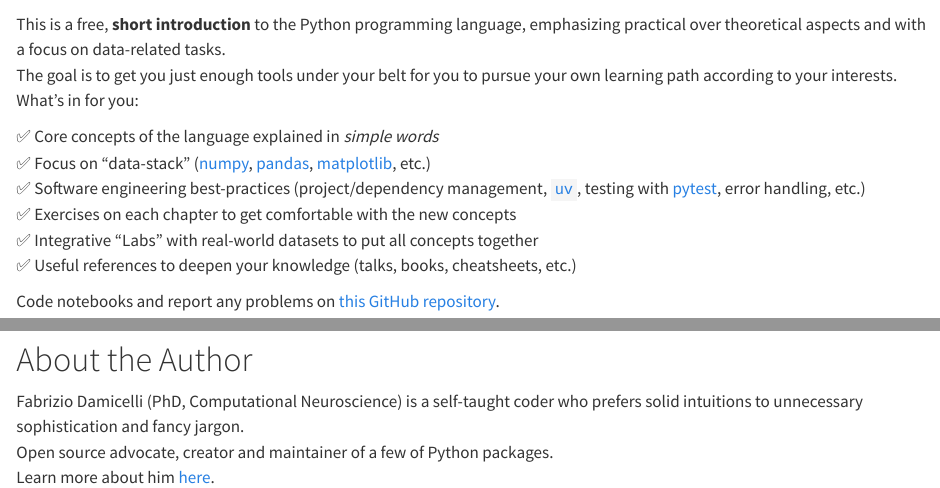
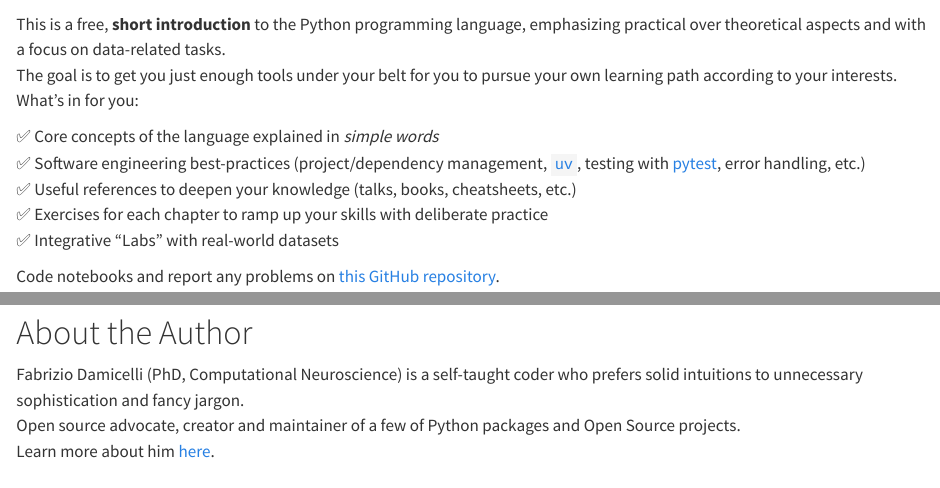
Before and after one commit to fabridamicelli/python-course, a Quarto document (book/index.qmd): the page in a window 1100 px wide, from 60 px down, and a second part further down, joined at a grey line. Rendered offline with R 4.5, knitr and Pandoc in place of Quarto, with nearby package versions.

```diff
--- a/book/_quarto.yml
+++ b/book/_quarto.yml
@@ -45,14 +45,14 @@
     - 062_read_and_write.ipynb
     - 061_dependencies.ipynb
     - 063_common_data_formats.ipynb
-    - 051_oop.ipynb
+    - 111_debugging.ipynb
     - 08_numpy.ipynb
     - 081_pandas.ipynb
     - 09_plotting.ipynb
     - 10_tests.ipynb
     - 11_cli.ipynb
-    - 111_debugging.ipynb
     - 13_tools.ipynb
+    - 051_oop.ipynb
     - lab_explore_data_exercises.ipynb
     - notebook_workflow.ipynb
     - 999_glossary.ipynb
--- a/book/index.qmd
+++ b/book/index.qmd
@@ -3,13 +3,11 @@
 The goal is to get you just enough tools under your belt for you to pursue your own learning path according to your interests.
 What's in for you:
 
-
 ✅ Core concepts of the language explained in _simple words_
-✅ Focus on "data-stack" ([numpy](https://numpy.org), [pandas](https://pandas.pydata.org/), [matplotlib](https://matplotlib.org/), etc.)
 ✅ Software engineering best-practices (project/dependency management, [`uv`](https://docs.astral.sh/uv/), testing with [pytest](https://docs.pytest.org/en/stable/), error handling, etc.)
-✅ Exercises on each chapter to get comfortable with the new concepts
-✅ Integrative "Labs" with real-world datasets to put all concepts together
 ✅ Useful references to deepen your knowledge (talks, books, cheatsheets, etc.)
+✅ Exercises for each chapter to ramp up your skills with deliberate practice
+✅ Integrative "Labs" with real-world datasets
 
 Code notebooks and report any problems on [this GitHub repository](https://www.github.com/fabridamicelli/python-course).
 
@@ -18,5 +16,5 @@
 
 # About the Author
 Fabrizio Damicelli (PhD, Computational Neuroscience) is a self-taught coder who prefers solid intuitions to unnecessary sophistication and fancy jargon.
-Open source advocate, creator and maintainer of a few of Python packages.
+Open source advocate, creator and maintainer of a few of Python packages and Open Source projects.
 Learn more about him [here](https://fabridamicelli.github.io).
```
Also changed, not shown: 3 other files.
